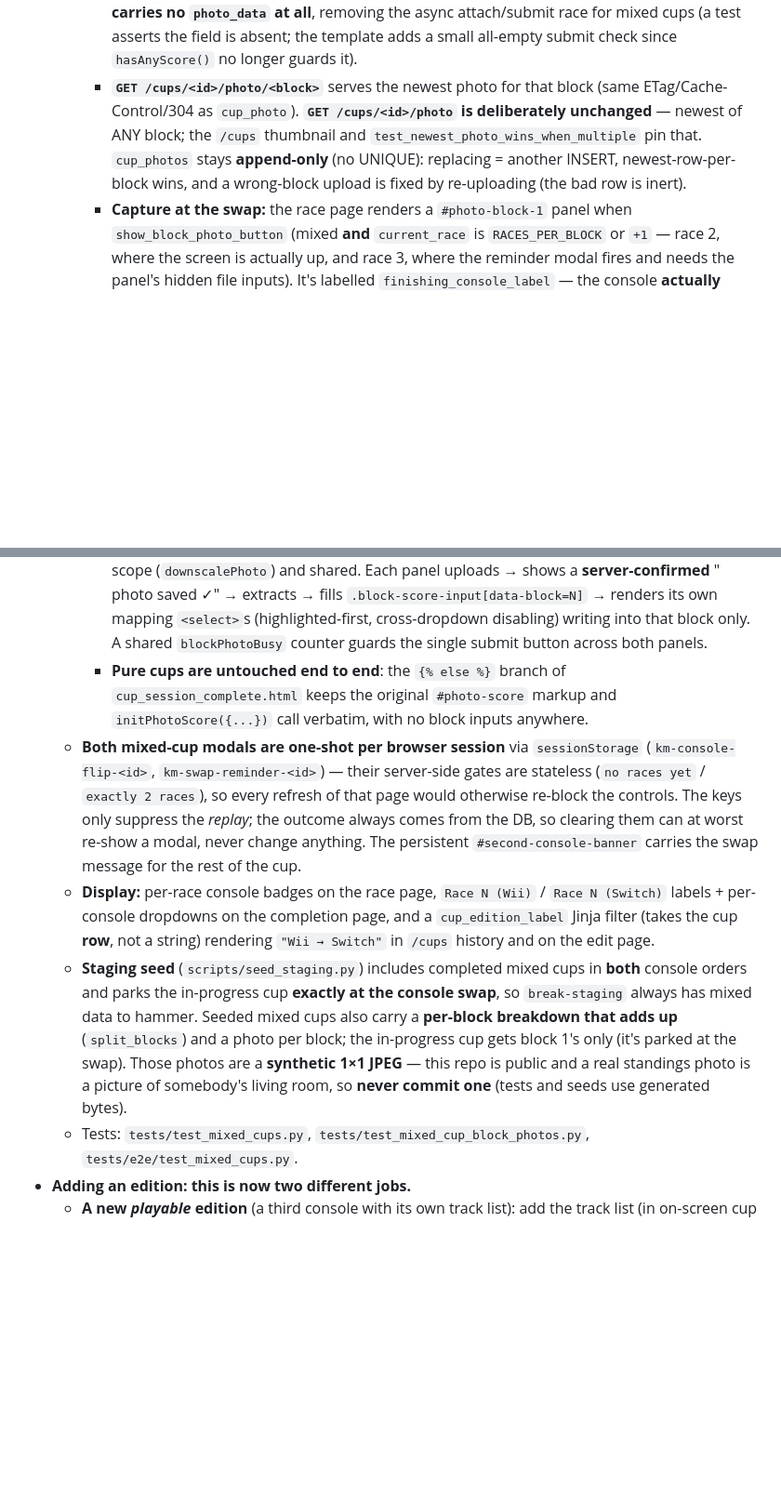
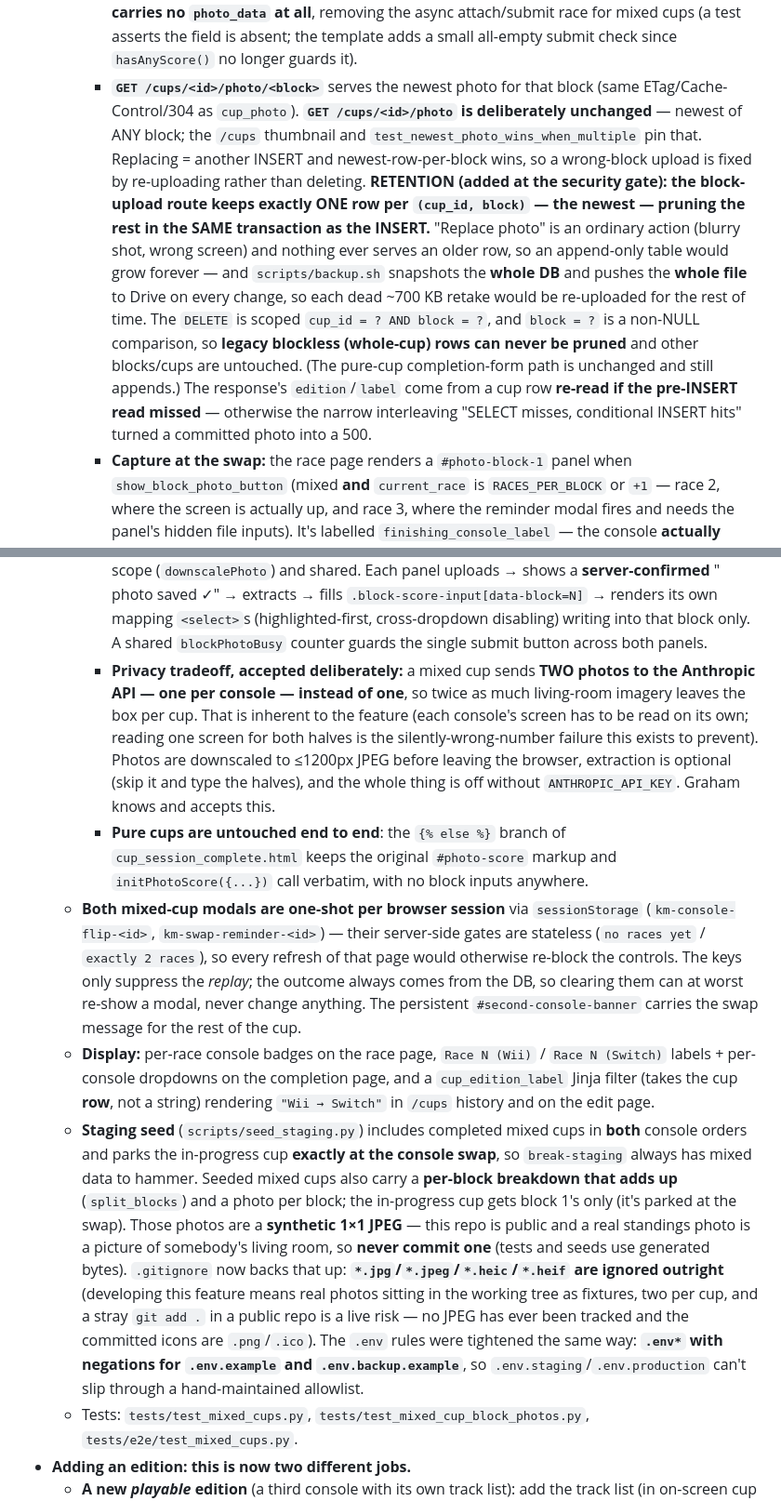
Before and after one commit to Graham-Williams/km-tracker, a Markdown page: CLAUDE.md, 2 parts joined by grey strips. Shown at 93% size. Drawn GitHub-style; blank space fills up the shorter version.

Commit message:
docs: record the security-gate outcomes in CLAUDE.md
- A mixed cup sends TWO photos to the Anthropic API, one per console,
  instead of one: twice as much living-room imagery leaves the box per
  cup. Inherent to the feature, and an accepted tradeoff - stated plainly
  rather than left implicit.
- Photo retention: one row per (cup_id, block), the newest, pruned in the
  same transaction; legacy blockless rows are never touched. Replaces the
  now-wrong "cup_photos stays append-only" claim.
- The /extract-scores per-IP throttle: numbers, why the route needed one,
  the per-process caveat, and the conftest bucket reset.
- The client-side mirror of the one-half rejection and the single-source
  wording constant.
- The gitignore hardening (photo extensions, .env* with negations).

Co-Authored-By: Claude Opus 5 (1M context) <noreply@anthropic.com>
Claude-Session: https://claude.ai/code/session_01NMnzhzJwTpG2so4Ej3KEpH

```diff
--- a/CLAUDE.md
+++ b/CLAUDE.md
@@ -479,17 +480,18 @@ The app supports multiple Mario Kart editions per cup session — **Wii**, **Swi
     - **Mixed cups are still LINELESS** — no line handling was added, and none should be.
   - **Two photos, one per console** (issue #70). `cup_photos.block` (nullable INTEGER) tags which block a photo belongs to; **NULL = "the cup's photo"** (every pure cup, every pre-feature row — no backfill). Tagged by **ORDINAL, never an edition string**: the console is derived via `block_edition(cup, block)` = `race_edition(cup, (block-1)*RACES_PER_BLOCK + 1)`, exactly like races, so a photo row can never disagree with `first_edition`.
     - **`POST /cups/<id>/photo/<block>`** (JSON `{image, mime_type}` → `{ok, block, edition, label}`) persists one block's photo on **its own request**, rejecting `block ∉ (1,2)` (400) and any non-mixed / cancelled / deleted / missing cup via a `create_score`-style conditional `INSERT … WHERE EXISTS` (rowcount 0 → 404). **Why per-photo POSTs and not a form field:** `MAX_CONTENT_LENGTH` is 1 MB and two downscaled photos are ~0.55–1.1 MB of base64, so one form would intermittently **413 with a flash-less error page** — the silent-drop class this repo already fought. **Do not raise `MAX_CONTENT_LENGTH`.** It also lets the swap photo be taken during race 2 (long before the completion form exists) and means **the mixed completion form carries no `photo_data` at all**, removing the async attach/submit race for mixed cups (a test asserts the field is absent; the template adds a small all-empty submit check since `hasAnyScore()` no longer guards it).
-    - **`GET /cups/<id>/photo/<block>`** serves the newest photo for that block (same ETag/Cache-Control/304 as `cup_photo`). **`GET /cups/<id>/photo` is deliberately unchanged** — newest of ANY block; the `/cups` thumbnail and `test_newest_photo_wins_when_multiple` pin that. `cup_photos` stays **append-only** (no UNIQUE): replacing = another INSERT, newest-row-per-block wins, and a wrong-block upload is fixed by re-uploading (the bad row is inert).
+    - **`GET /cups/<id>/photo/<block>`** serves the newest photo for that block (same ETag/Cache-Control/304 as `cup_photo`). **`GET /cups/<id>/photo` is deliberately unchanged** — newest of ANY block; the `/cups` thumbnail and `test_newest_photo_wins_when_multiple` pin that. Replacing = another INSERT and newest-row-per-block wins, so a wrong-block upload is fixed by re-uploading rather than deleting. **RETENTION (added at the security gate): the block-upload route keeps exactly ONE row per `(cup_id, block)` — the newest — pruning the rest in the SAME transaction as the INSERT.** "Replace photo" is an ordinary action (blurry shot, wrong screen) and nothing ever serves an older row, so an append-only table would grow forever — and `scripts/backup.sh` snapshots the **whole DB** and pushes the **whole file** to Drive on every change, so each dead ~700 KB retake would be re-uploaded for the rest of time. The `DELETE` is scoped `cup_id = ? AND block = ?`, and `block = ?` is a non-NULL comparison, so **legacy blockless (whole-cup) rows can never be pruned** and other blocks/cups are untouched. (The pure-cup completion-form path is unchanged and still appends.) The response's `edition`/`label` come from a cup row **re-read if the pre-INSERT read missed** — otherwise the narrow interleaving "SELECT misses, conditional INSERT hits" turned a committed photo into a 500.
     - **Capture at the swap:** the race page renders a `#photo-block-1` panel when `show_block_photo_button` (mixed **and** `current_race` is `RACES_PER_BLOCK` or `+1` — race 2, where the screen is actually up, and race 3, where the reminder modal fires and needs the panel's hidden file inputs). It's labelled `finishing_console_label` — the console **actually finishing**, not the one coming up. `#swap-reminder-modal` carries the same control (its buttons are wired because `initBlockPhoto` queries them **document-wide by this block's input ids**), its dismiss button now reads **"Skip for now"**, taking a photo from inside it also dismisses it, and it keeps its `sessionStorage` one-shot. Skipping is always fine — that half just gets typed in.
     - **History/edit:** `/cups` and `/cups/<id>/edit` render **one thumbnail per block** for mixed cups, labelled with the real console (`block_photo_labels`); pure cups keep the single whole-cup thumbnail via the legacy route.
   - **Photo extraction is PER BLOCK, and each photo resolves exactly ONE base edition — its own console.** `_players_for_extraction(data, block)`: mixed + `block ∈ (1,2)` → `edition = block_edition(cup, block)` and **`partial_half = False`** (this photo IS the whole of that block, so it fills that block's field, not a cup total); mixed + **no** block → unchanged legacy behavior (`race_edition(cup, MAX_RACES)`, `partial_half = True`, `scores: {}`, `raw_rows` still returned so the read-only reference panel works); a `block` on a pure cup or the manual path → 400. `/extract-scores` also accepts `{cup_id, block}` with **no `image`** — it loads the newest stored photo for that block and base64s it server-side, which is how a swap photo becomes block-1 scores on the completion page (404 if none). The response gained `"block": n | null`.
     - **THE correctness rule of this feature.** `default_character_field(edition)` now **RAISES outside `BASE_EDITIONS`** (same posture as `courses_for('mixed')`); it used to return the **Switch** column for anything ≠ `'wii'`, including `'mixed'` and `None`. Measured on a real prod photo: on a **Switch** screen containing a **Baby Peach CPU at 39**, the matcher correctly gave Graham **Daisy 38** *because it read only `default_character_switch`* (Baby Peach is his **Wii** main). **If any code path ever resolves both editions' characters against one photo, or passes `'mixed'`, that trap returns and would auto-fill a CPU's score.** Worse on Switch specifically: the mk8dx prompt forces `is_highlighted=false` on every row, so Switch matching is character-only **with the off-character protection disabled** — it will hand a player a CPU's points the first time a CPU spawns on their main. The mitigations are the per-block mapping dropdown and freely editable block inputs: **never make a block value read-only, never auto-submit.** (Switch highlight detection is **issue #65** — a separate tradeoff, deliberately not solved here.)
     - **Extraction cannot detect a STALE photo.** Also measured: a real photo taken one race early read **perfectly** while being 10 and 15 points short of the truth. So "extraction succeeded" must never be presented as "these are the final scores" — the **visible per-block breakdown** (two numbers and their sum, each named for its console) is the guard. Digit reading itself is reliable (36/36 rows across 3 photos × 3 runs, including ties) — trust the values, distrust the framing. And **`position` can duplicate** (one run returned two rows numbered 8) — never key anything on it.
     - **Client:** `initBlockPhoto(opts)` in `static/js/photo_score.js` is a **SECOND entry point**, not a mode of `initPhotoScore` — that function owns the documented silent-drop guards and the shipped pure-cup flow and must not shift under this. Only `downscale` was hoisted to module scope (`downscalePhoto`) and shared. Each panel uploads → shows a **server-confirmed** "<Console> photo saved ✓" → extracts → fills `.block-score-input[data-block=N]` → renders its own mapping `<select>`s (highlighted-first, cross-dropdown disabling) writing into that block only. A shared `blockPhotoBusy` counter guards the single submit button across both panels.
+    - **Privacy tradeoff, accepted deliberately:** a mixed cup sends **TWO photos to the Anthropic API — one per console — instead of one**, so twice as much living-room imagery leaves the box per cup. That is inherent to the feature (each console's screen has to be read on its own; reading one screen for both halves is the silently-wrong-number failure this exists to prevent). Photos are downscaled to ≤1200px JPEG before leaving the browser, extraction is optional (skip it and type the halves), and the whole thing is off without `ANTHROPIC_API_KEY`. Graham knows and accepts this.
     - **Pure cups are untouched end to end**: the `{% else %}` branch of `cup_session_complete.html` keeps the original `#photo-score` markup and `initPhotoScore({...})` call verbatim, with no block inputs anywhere.
   - **Both mixed-cup modals are one-shot per browser session** via `sessionStorage` (`km-console-flip-<id>`, `km-swap-reminder-<id>`) — their server-side gates are stateless (`no races yet` / `exactly 2 races`), so every refresh of that page would otherwise re-block the controls. The keys only suppress the *replay*; the outcome always comes from the DB, so clearing them can at worst re-show a modal, never change anything. The persistent `#second-console-banner` carries the swap message for the rest of the cup.
   - **Display:** per-race console badges on the race page, `Race N (Wii)` / `Race N (Switch)` labels + per-console dropdowns on the completion page, and a `cup_edition_label` Jinja filter (takes the cup **row**, not a string) rendering `"Wii → Switch"` in `/cups` history and on the edit page.
-  - **Staging seed** (`scripts/seed_staging.py`) includes completed mixed cups in **both** console orders and parks the in-progress cup **exactly at the console swap**, so `break-staging` always has mixed data to hammer. Seeded mixed cups also carry a **per-block breakdown that adds up** (`split_blocks`) and a photo per block; the in-progress cup gets block 1's only (it's parked at the swap). Those photos are a **synthetic 1×1 JPEG** — this repo is public and a real standings photo is a picture of somebody's living room, so **never commit one** (tests and seeds use generated bytes).
+  - **Staging seed** (`scripts/seed_staging.py`) includes completed mixed cups in **both** console orders and parks the in-progress cup **exactly at the console swap**, so `break-staging` always has mixed data to hammer. Seeded mixed cups also carry a **per-block breakdown that adds up** (`split_blocks`) and a photo per block; the in-progress cup gets block 1's only (it's parked at the swap). Those photos are a **synthetic 1×1 JPEG** — this repo is public and a real standings photo is a picture of somebody's living room, so **never commit one** (tests and seeds use generated bytes). `.gitignore` now backs that up: **`*.jpg`/`*.jpeg`/`*.heic`/`*.heif` are ignored outright** (developing this feature means real photos sitting in the working tree as fixtures, two per cup, and a stray `git add .` in a public repo is a live risk — no JPEG has ever been tracked and the committed icons are `.png`/`.ico`). The `.env` rules were tightened the same way: **`.env*` with negations for `.env.example` and `.env.backup.example`**, so `.env.staging`/`.env.production` can't slip through a hand-maintained allowlist.
   - Tests: `tests/test_mixed_cups.py`, `tests/test_mixed_cup_block_photos.py`, `tests/e2e/test_mixed_cups.py`.
 - **Adding an edition:** **this is now two different jobs.**
   - **A new *playable* edition** (a third console with its own track list): add the track list (in on-screen cup order — see Course numbers) + an `EDITION_LABELS` entry in `maps.py`; the select, routes, wheel, and display pick it up automatically. No schema change needed. Note editions default to Wii-style lines unless you extend the `apply_line_adjustments()`/template `lines_on` gate. Adding one to `BASE_EDITIONS` also makes `other_edition()` ambiguous — mixed cups assume a **pair**, so that would need a real redesign.
```
Also changed, not shown: other parts of CLAUDE.md (+2 -0 lines).
